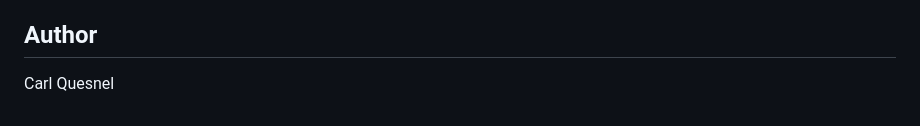
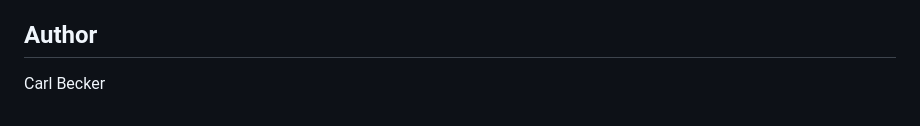
Before and after one commit to klequis/book-creator, a Markdown page: README.md, the part around the change. GitHub-like rendering.

Commit message:
update author

```diff
--- a/README.md
+++ b/README.md
@@ -119,4 +119,4 @@ MIT
 
 ## Author
 
-Carl Quesnel
+Carl Becker
```
